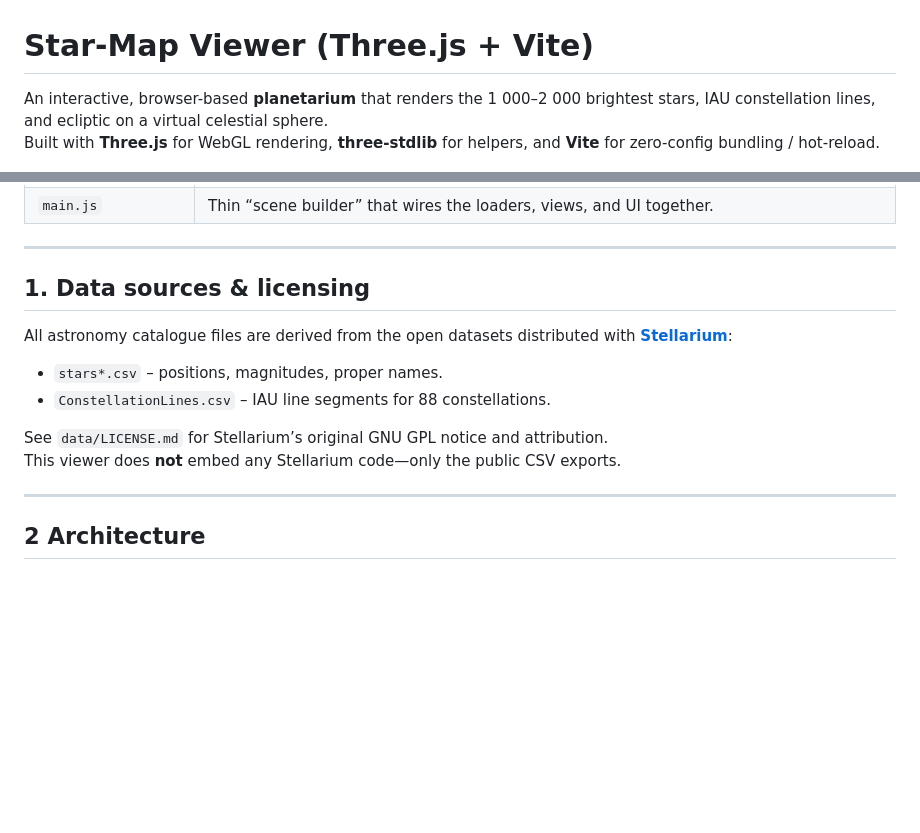
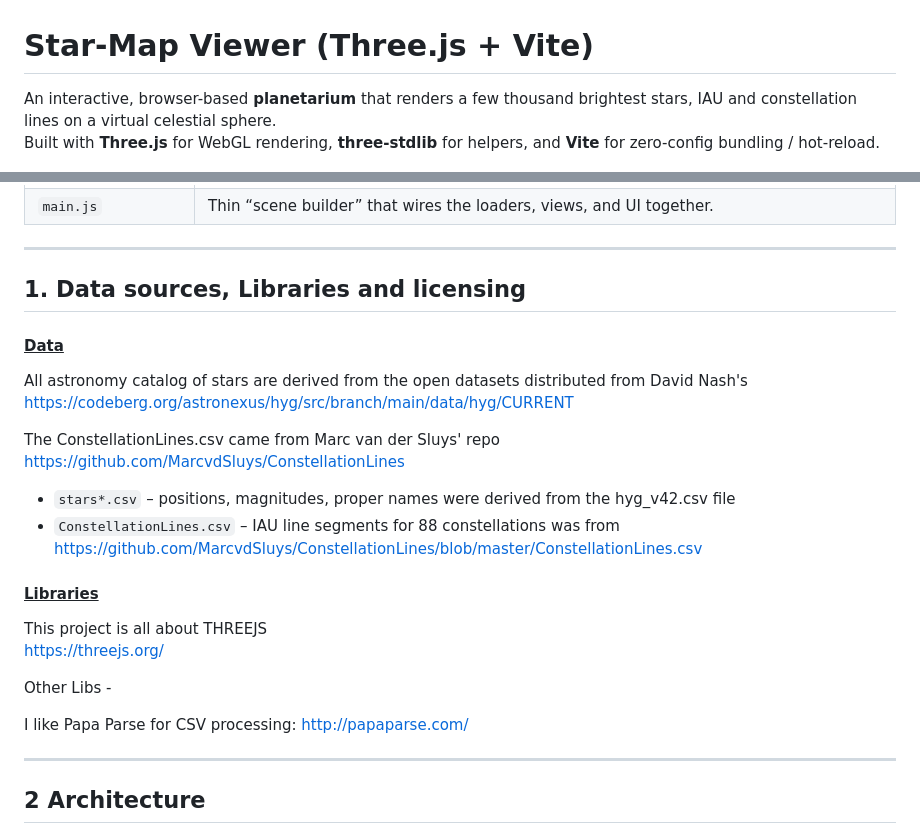
Before and after one commit to AlanCramer/Constellations, a Markdown page: README.md, 2 parts joined by grey strips. Drawn GitHub-style; blank space fills up the shorter version.

```diff
--- a/README.md
+++ b/README.md
@@ -1,6 +1,6 @@
 # Star-Map Viewer (Three.js + Vite)
 
-An interactive, browser-based **planetarium** that renders the 1 000–2 000 brightest stars, IAU constellation lines, and ecliptic on a virtual celestial sphere.
+An interactive, browser-based **planetarium** that renders a few thousand brightest stars, IAU and constellation lines on a virtual celestial sphere.
 Built with **Three.js** for WebGL rendering, **three-stdlib** for helpers, and **Vite** for zero-config bundling / hot-reload.
 
 <div align="center">
@@ -22,15 +22,32 @@ Built with **Three.js** for WebGL rendering, **three-stdlib** for helpers, and *
 
 ---
 
-## 1. Data sources & licensing
+## 1. Data sources, Libraries and licensing
 
-All astronomy catalogue files are derived from the open datasets distributed with **[Stellarium](https://stellarium.org/)**:
 
-- `stars*.csv` – positions, magnitudes, proper names.
-- `ConstellationLines.csv` – IAU line segments for 88 constellations.
+#### <u>Data</u>
 
-See `data/LICENSE.md` for Stellarium’s original GNU GPL notice and attribution.
-This viewer does **not** embed any Stellarium code—only the public CSV exports.
+All astronomy catalog of stars are derived from the open datasets distributed from David Nash's
+https://codeberg.org/astronexus/hyg/src/branch/main/data/hyg/CURRENT
+
+The ConstellationLines.csv came from Marc van der Sluys' repo
+https://github.com/MarcvdSluys/ConstellationLines
+
+
+- `stars*.csv` – positions, magnitudes, proper names were derived from the hyg_v42.csv file
+- `ConstellationLines.csv` – IAU line segments for 88 constellations was from
+https://github.com/MarcvdSluys/ConstellationLines/blob/master/ConstellationLines.csv
+
+
+#### <u>Libraries</u>
+
+This project is all about THREEJS
+https://threejs.org/
+
+Other Libs -
+
+I like Papa Parse for CSV processing:
+http://papaparse.com/
 
 ---
 
```
Also changed, not shown: docs/Tutorial.md (+28 -0 lines).
